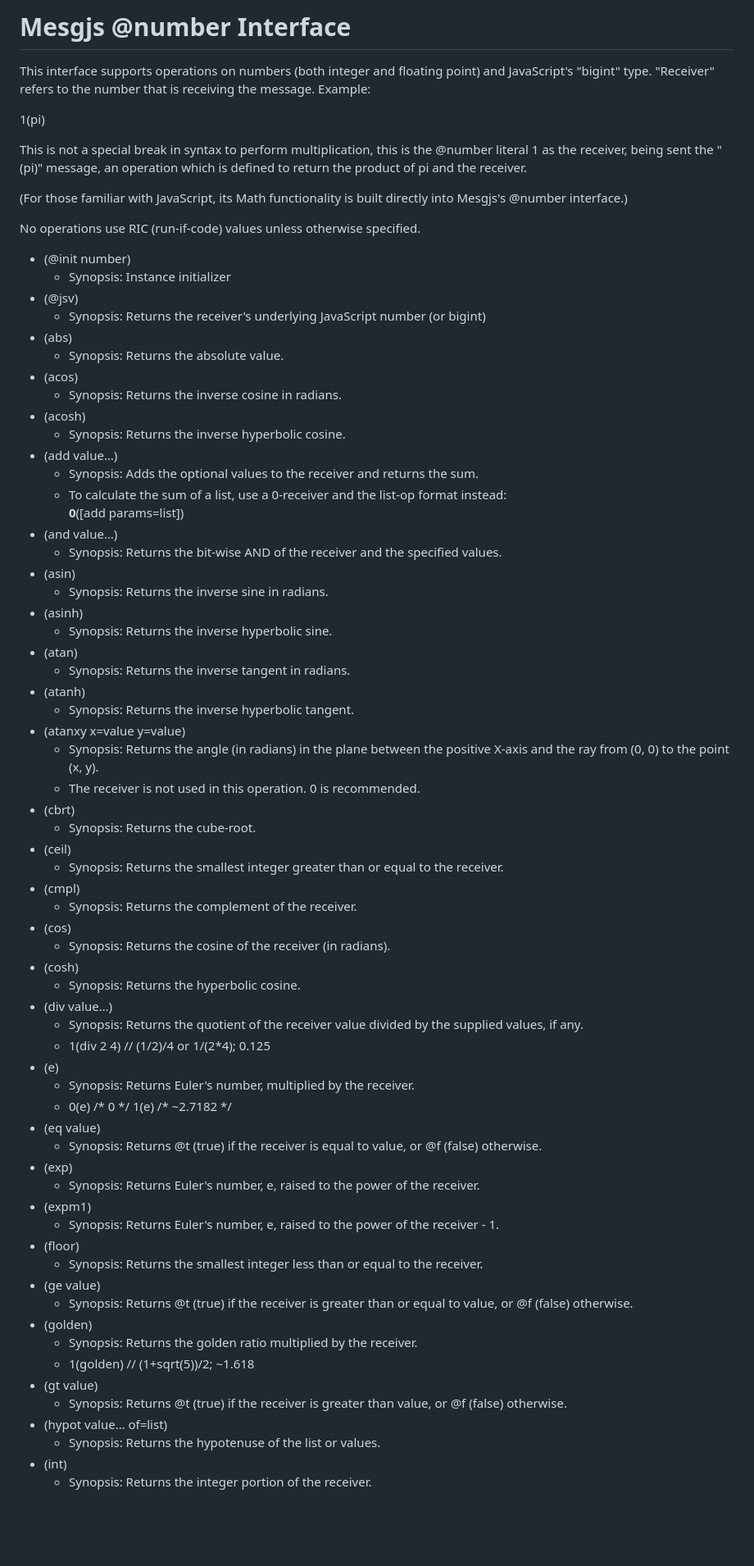
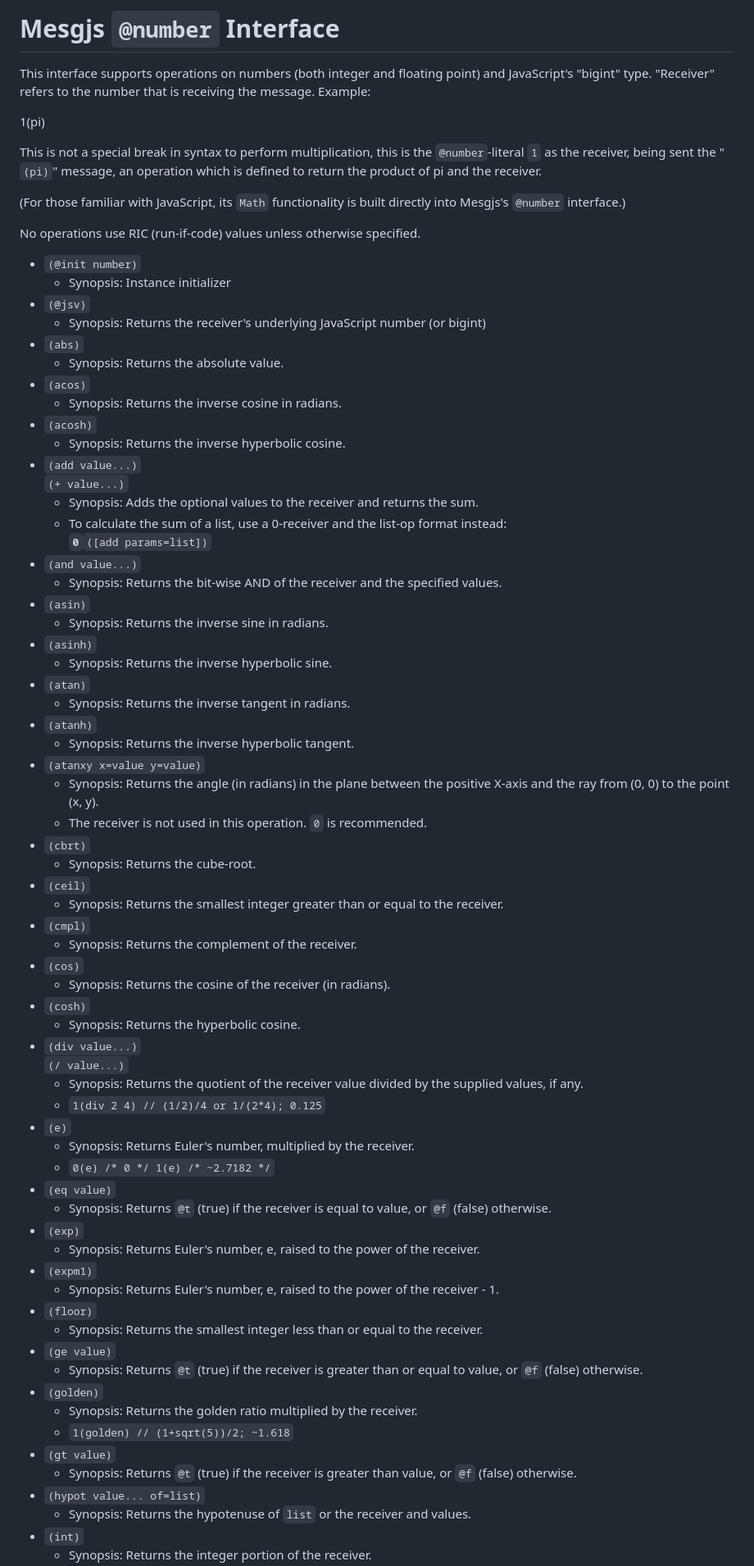
Before and after one commit to mesgjs/mesgjs, a Markdown page: docs/interfaces/@number.md, the part around one of its changes. Shown at 82% size. Drawn GitHub-style; blank space fills up the shorter version.

```diff
--- a/docs/interfaces/@number.md
+++ b/docs/interfaces/@number.md
@@ -1,74 +1,76 @@
-# Mesgjs @number Interface
+# Mesgjs `@number` Interface
 
 This interface supports operations on numbers (both integer and floating point) and JavaScript's "bigint" type. "Receiver" refers to the number that is receiving the message. Example:
 
 1(pi)
 
-This is not a special break in syntax to perform multiplication, this is the @number literal 1 as the receiver, being sent the "(pi)" message, an operation which is defined to return the product of pi and the receiver.
+This is not a special break in syntax to perform multiplication, this is the `@number`-literal `1` as the receiver, being sent the "`(pi)`" message, an operation which is defined to return the product of pi and the receiver.
 
-(For those familiar with JavaScript, its Math functionality is built directly into Mesgjs's @number interface.)
+(For those familiar with JavaScript, its `Math` functionality is built directly into Mesgjs's `@number` interface.)
 
 No operations use RIC (run-if-code) values unless otherwise specified.
 
-* (@init number)
+* `(@init number)`
   * Synopsis: Instance initializer
-* (@jsv)
+* `(@jsv)`
   * Synopsis: Returns the receiver's underlying JavaScript number (or bigint)
-* (abs)
+* `(abs)`
   * Synopsis: Returns the absolute value.
-* (acos)
+* `(acos)`
   * Synopsis: Returns the inverse cosine in radians.
-* (acosh)
+* `(acosh)`
   * Synopsis: Returns the inverse hyperbolic cosine.
-* (add value…)
+* `(add value...)`\
+`(+ value...)`
   * Synopsis: Adds the optional values to the receiver and returns the sum.
-  * To calculate the sum of a list, use a 0-receiver and the list-op format instead:
-    **0**(\[add params=list\])
-* (and value…)
+  * To calculate the sum of a list, use a 0-receiver and the list-op format instead:\
+    **`0`**`([add params=list])`
+* `(and value...)`
   * Synopsis: Returns the bit-wise AND of the receiver and the specified values.
-* (asin)
+* `(asin)`
   * Synopsis: Returns the inverse sine in radians.
-* (asinh)
+* `(asinh)`
   * Synopsis: Returns the inverse hyperbolic sine.
-* (atan)
+* `(atan)`
   * Synopsis: Returns the inverse tangent in radians.
-* (atanh)
+* `(atanh)`
   * Synopsis: Returns the inverse hyperbolic tangent.
-* (atanxy x=value y=value)
+* `(atanxy x=value y=value)`
   * Synopsis: Returns the angle (in radians) in the plane between the positive X-axis and the ray from (0, 0\) to the point (x, y).
-  * The receiver is not used in this operation. 0 is recommended.
-* (cbrt)
+  * The receiver is not used in this operation. `0` is recommended.
+* `(cbrt)`
   * Synopsis: Returns the cube-root.
-* (ceil)
+* `(ceil)`
   * Synopsis: Returns the smallest integer greater than or equal to the receiver.
-* (cmpl)
+* `(cmpl)`
   * Synopsis: Returns the complement of the receiver.
-* (cos)
+* `(cos)`
   * Synopsis: Returns the cosine of the receiver (in radians).
-* (cosh)
+* `(cosh)`
   * Synopsis: Returns the hyperbolic cosine.
-* (div value…)
+* `(div value...)`\
+`(/ value...)`
   * Synopsis: Returns the quotient of the receiver value divided by the supplied values, if any.
-  * 1(div 2 4\) // (1/2)/4 or 1/(2\*4); 0.125
-* (e)
+  * `1(div 2 4) // (1/2)/4 or 1/(2*4); 0.125`
+* `(e)`
   * Synopsis: Returns Euler's number, multiplied by the receiver.
-  * 0(e) /\* 0 \*/ 1(e) /\* \~2.7182 \*/
-* (eq value)
-  * Synopsis: Returns @t (true) if the receiver is equal to value, or @f (false) otherwise.
-* (exp)
+  * `0(e) /* 0 */ 1(e) /* ~2.7182 */`
+* `(eq value)`
+  * Synopsis: Returns `@t` (true) if the receiver is equal to value, or `@f` (false) otherwise.
+* `(exp)`
   * Synopsis: Returns Euler's number, e, raised to the power of the receiver.
-* (expm1)
+* `(expm1)`
   * Synopsis: Returns Euler's number, e, raised to the power of the receiver \- 1\.
-* (floor)
+* `(floor)`
   * Synopsis: Returns the smallest integer less than or equal to the receiver.
-* (ge value)
-  * Synopsis: Returns @t (true) if the receiver is greater than or equal to value, or @f (false) otherwise.
-* (golden)
+* `(ge value)`
+  * Synopsis: Returns `@t` (true) if the receiver is greater than or equal to value, or `@f` (false) otherwise.
+* `(golden)`
   * Synopsis: Returns the golden ratio multiplied by the receiver.
-  * 1(golden) // (1+sqrt(5))/2; \~1.618
-* (gt value)
-  * Synopsis: Returns @t (true) if the receiver is greater than value, or @f (false) otherwise.
-* (hypot value… of=list)
-  * Synopsis: Returns the hypotenuse of the list or values.
-* (int)
+  * `1(golden) // (1+sqrt(5))/2; ~1.618`
+* `(gt value)`
+  * Synopsis: Returns `@t` (true) if the receiver is greater than value, or `@f` (false) otherwise.
+* `(hypot value... of=list)`
+  * Synopsis: Returns the hypotenuse of `list` or the receiver and values.
+* `(int)`
   * Synopsis: Returns the integer portion of the receiver.
```
Also changed, not shown: other parts of docs/interfaces/@number.md (+66 -62 lines).
